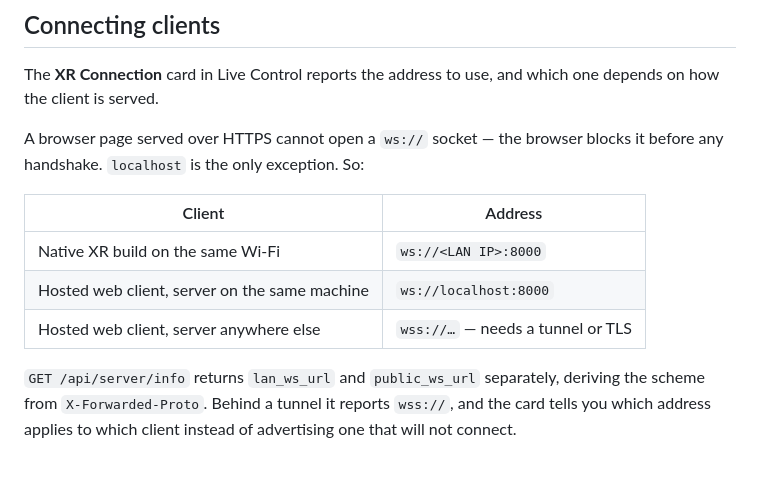
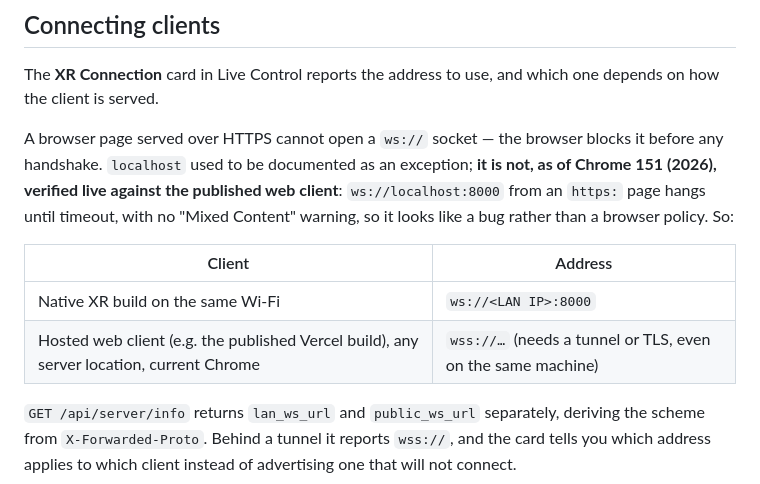
Before and after one commit to SpatialLab-UCENFOTEC/OVARP-Server, a Markdown page: FEATURES.md, the part around the change. Drawn GitHub-style.

```diff
--- a/FEATURES.md
+++ b/FEATURES.md
@@ -214,13 +214,15 @@ The **XR Connection** card in Live Control reports the address to use, and which
 how the client is served.
 
 A browser page served over HTTPS cannot open a `ws://` socket — the browser blocks it before any
-handshake. `localhost` is the only exception. So:
+handshake. `localhost` used to be documented as an exception; **it is not, as of Chrome 151
+(2026), verified live against the published web client**: `ws://localhost:8000` from an
+`https:` page hangs until timeout, with no "Mixed Content" warning, so it looks like a bug
+rather than a browser policy. So:
 
 | Client | Address |
 |---|---|
 | Native XR build on the same Wi-Fi | `ws://<LAN IP>:8000` |
-| Hosted web client, server on the same machine | `ws://localhost:8000` |
-| Hosted web client, server anywhere else | `wss://…` — needs a tunnel or TLS |
+| Hosted web client (e.g. the published Vercel build), any server location, current Chrome | `wss://…` (needs a tunnel or TLS, even on the same machine) |
 
 `GET /api/server/info` returns `lan_ws_url` and `public_ws_url` separately, deriving the scheme
 from `X-Forwarded-Proto`. Behind a tunnel it reports `wss://`, and the card tells you which
```
Also changed, not shown: README.md (+36 -0 lines).
